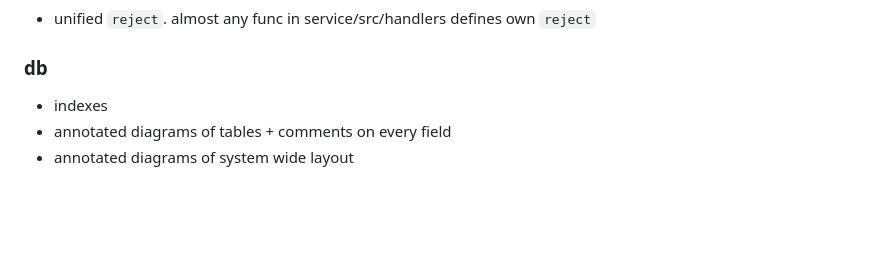
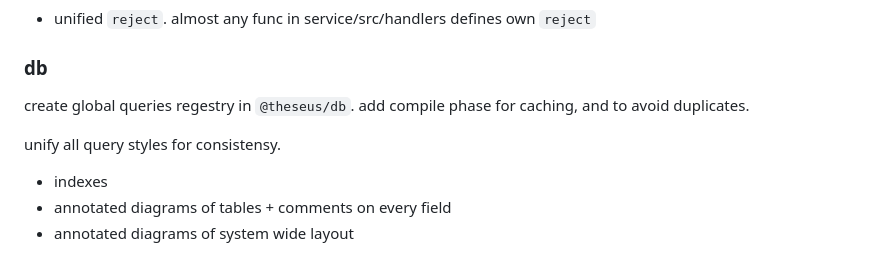
Before and after one commit to 4apaev/theseus, a Markdown page: docs/tech.debt.md, the part around one of its changes. Drawn GitHub-style; blank space fills up the shorter version.

```diff
--- a/docs/tech.debt.md
+++ b/docs/tech.debt.md
@@ -33,6 +33,12 @@ to   `apps/market-service/src/queries.js`
 
 ### db
 
+create global queries regestry in `@theseus/db`.
+add compile phase for caching, and to avoid duplicates.
+
+unify all query styles for consistensy.
+
+
 - indexes
 - annotated diagrams of tables + comments on every field
 - annotated diagrams of system wide layout
```
Also changed, not shown: other parts of docs/tech.debt.md (+97 -0 lines), docs/ansible.md (added, +320 -0 lines), docs/phase.3.md (+4 -4 lines).
